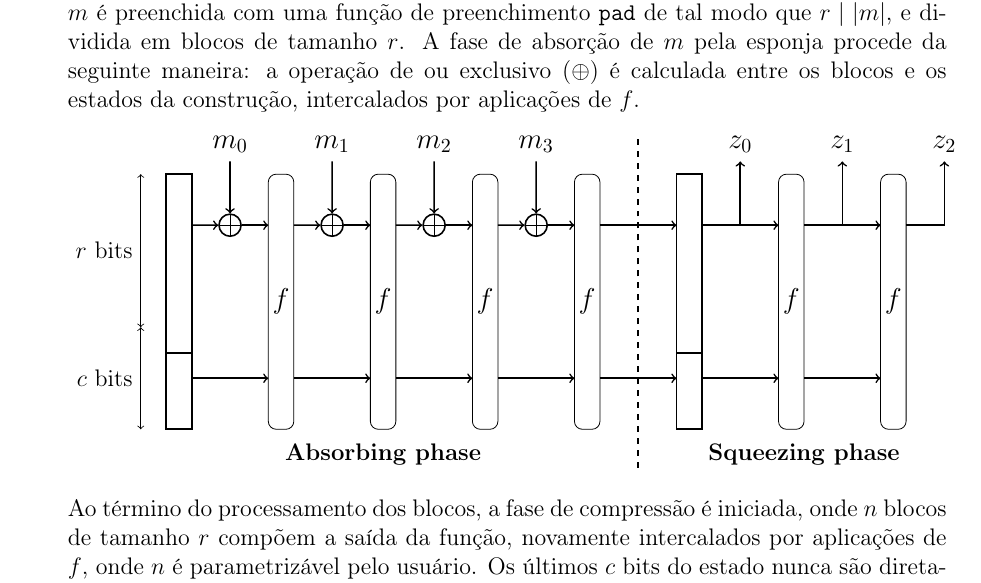
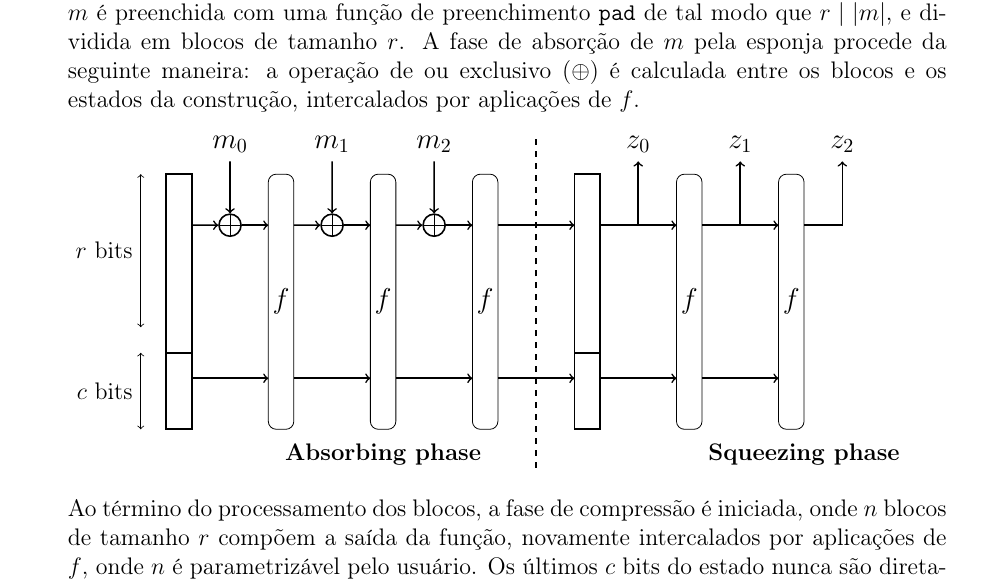
Before and after one commit to zambonin/bsc, a LaTeX document (bsc.tex): part of page 6 of 11, cut so that both start at the same text. Compiled offline with pdfLaTeX.

Commit message:
sharelatex: update bsc.tex from r853 to r892

```diff
--- a/bsc.tex
+++ b/bsc.tex
@@ -270,19 +270,16 @@ intercalados por aplicações de $f$.
 \begin{scope}[xshift=0cm]
     \draw[thick] (0,0) rectangle ++(1,10);
     \draw[thick] (0,3) -- ++(1,0);
-
     \node[XOR,thick] (xm0) at (1+1.5,8) {};
     \draw[edge,thick] (1,8) -- (xm0);
     \draw[edge,thick] (1,2) -- ++(3,0);
     \draw[edge,thick] (1+1.5,10.5) node[above] {\large $m_{0}$} -- (xm0);
     \draw[edge,thick] (xm0) -- ++(1.5,0);
-
-	\draw[edgee,anchor=east] (-1,0) -- node[left] {$c$ bits} ++(0,4);
+    \draw[edgee,anchor=east] (-1,0) -- node[left] {$c$ bits} ++(0,3);
     \draw[edgee,anchor=east] (-1,4) -- node[left] {$r$ bits} ++(0,6);
-
 \end{scope}
 
-\foreach \z in {1, ..., 3} {
+\foreach \z in {1, ..., 2} {
   %%
   \begin{scope}[xshift=\z*4cm]
     \draw[SpongePerm]
```
Also changed, not shown: bsc.tex (8 more changed lines). Lines whose indentation alone changed are shown as unchanged.
